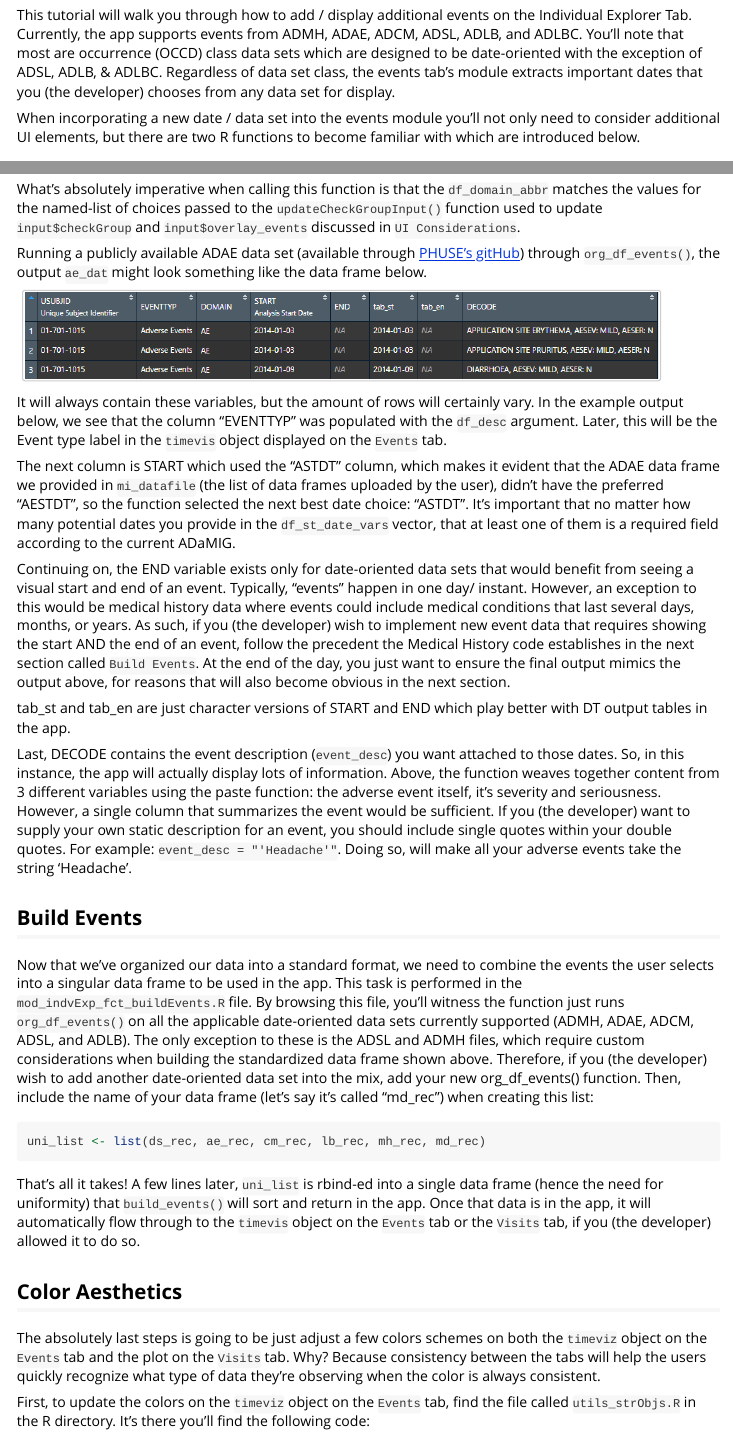
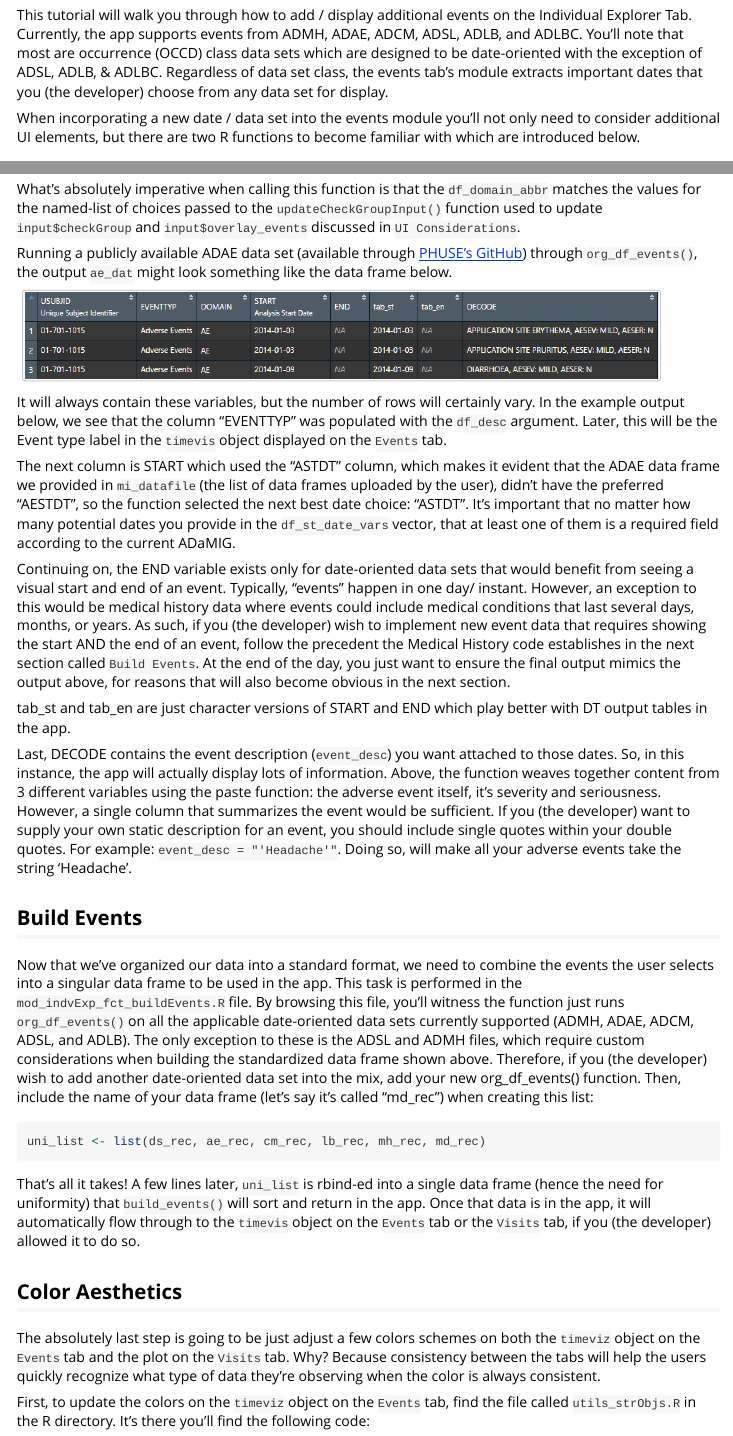
Before and after one commit to Biogen-Inc/tidyCDISC, an R Markdown document (vignettes/dev_Indv_Expl_Add_Events.Rmd): the page in a window 1100 px wide, from 110 px down, and a second part further down, joined at a grey line. Rendered offline with R 4.5, knitr and Pandoc, with nearby package versions; long lines of code are wrapped.

Commit message:
Fix typos in dev_Indv_Expl_Add_Events.

````diff
--- a/vignettes/dev_Indv_Expl_Add_Events.Rmd
+++ b/vignettes/dev_Indv_Expl_Add_Events.Rmd
@@ -7,7 +7,7 @@ vignette: >
   %\VignetteEncoding{UTF-8}
 ---
 
-This tutorial will walk you through how to add / display additional events on the Individual Explorer Tab. Currently, the app supports events from ADMH, ADAE, ADCM, ADSL, ADLB, and ADLBC. You'll note that most are occurrence (OCCD) class data sets which are designed to be date-oriented with the exception of ADSL, ADLB, & ADLBC. Regardless of data set class, the events tab's module extracts important dates that you (the developer) chooses from any data set for display.
+This tutorial will walk you through how to add / display additional events on the Individual Explorer Tab. Currently, the app supports events from ADMH, ADAE, ADCM, ADSL, ADLB, and ADLBC. You'll note that most are occurrence (OCCD) class data sets which are designed to be date-oriented with the exception of ADSL, ADLB, & ADLBC. Regardless of data set class, the events tab's module extracts important dates that you (the developer) choose from any data set for display.
 
 When incorporating a new date / data set into the events module you'll not only need to consider additional UI elements, but there are two R functions to become familiar with which are introduced below.
 
@@ -168,13 +168,13 @@ In the example below, an Adverse Events (ADAE) is standardized using `org_df_eve
 What's absolutely imperative when calling this function is that the `df_domain_abbr` matches the values for the named-list of choices passed to the `updateCheckGroupInput()` function used to update `input$checkGroup` and `input$overlay_events` discussed in `UI Considerations`.
 
 
-Running a publicly available ADAE data set (available through [PHUSE's gitHub](https://github.com/phuse-org/TestDataFactory/tree/master/Updated/TDF_ADaM)) through `org_df_events()`, the output `ae_dat` might look something like the data frame below.
+Running a publicly available ADAE data set (available through [PHUSE's GitHub](https://github.com/phuse-org/TestDataFactory/tree/master/Updated/TDF_ADaM)) through `org_df_events()`, the output `ae_dat` might look something like the data frame below.
 
 ```{r, out.width="90%", out.height="90%", echo=FALSE}
 knitr::include_graphics("figures/IndvExp/org_df_events_output.PNG")
 ```
 
-It will always contain these variables, but the amount of rows will certainly vary. In the example output below, we see that the column "EVENTTYP" was populated with the `df_desc` argument. Later, this will be the Event type label in the `timevis` object displayed on the `Events` tab.
+It will always contain these variables, but the number of rows will certainly vary. In the example output below, we see that the column "EVENTTYP" was populated with the `df_desc` argument. Later, this will be the Event type label in the `timevis` object displayed on the `Events` tab.
 
 The next column is START which used the "ASTDT" column, which makes it evident that the ADAE data frame we provided in `mi_datafile` (the list of data frames uploaded by the user), didn't have the preferred "AESTDT", so the function selected the next best date choice: "ASTDT". It's important that no matter how many potential dates you provide in the `df_st_date_vars` vector, that at least one of them is a required field according to the current ADaMIG.
 
@@ -197,7 +197,7 @@ uni_list <- list(ds_rec, ae_rec, cm_rec, lb_rec, mh_rec, md_rec)
 That's all it takes! A few lines later, `uni_list` is rbind-ed into a single data frame (hence the need for uniformity) that `build_events()` will sort and return in the app. Once that data is in the app, it will automatically flow through to the `timevis` object on the `Events` tab or the `Visits` tab, if you (the developer) allowed it to do so.
 
 ## Color Aesthetics
-The absolutely last steps is going to be just adjust a few colors schemes on both the `timeviz` object on the `Events` tab and the plot on the `Visits` tab. Why? Because consistency between the tabs will help the users quickly recognize what type of data they're observing when the color is always consistent.
+The absolutely last step is going to be just adjust a few colors schemes on both the `timeviz` object on the `Events` tab and the plot on the `Visits` tab. Why? Because consistency between the tabs will help the users quickly recognize what type of data they're observing when the color is always consistent.
 
 First, to update the colors on the `timeviz` object on the `Events` tab, find the file called `utils_strObjs.R` in the R directory. It's there you'll find the following code:
 
````
Also changed, not shown: vignettes/dev_Indv_Expl_Add_Events.Rmd (2 more changed lines).
